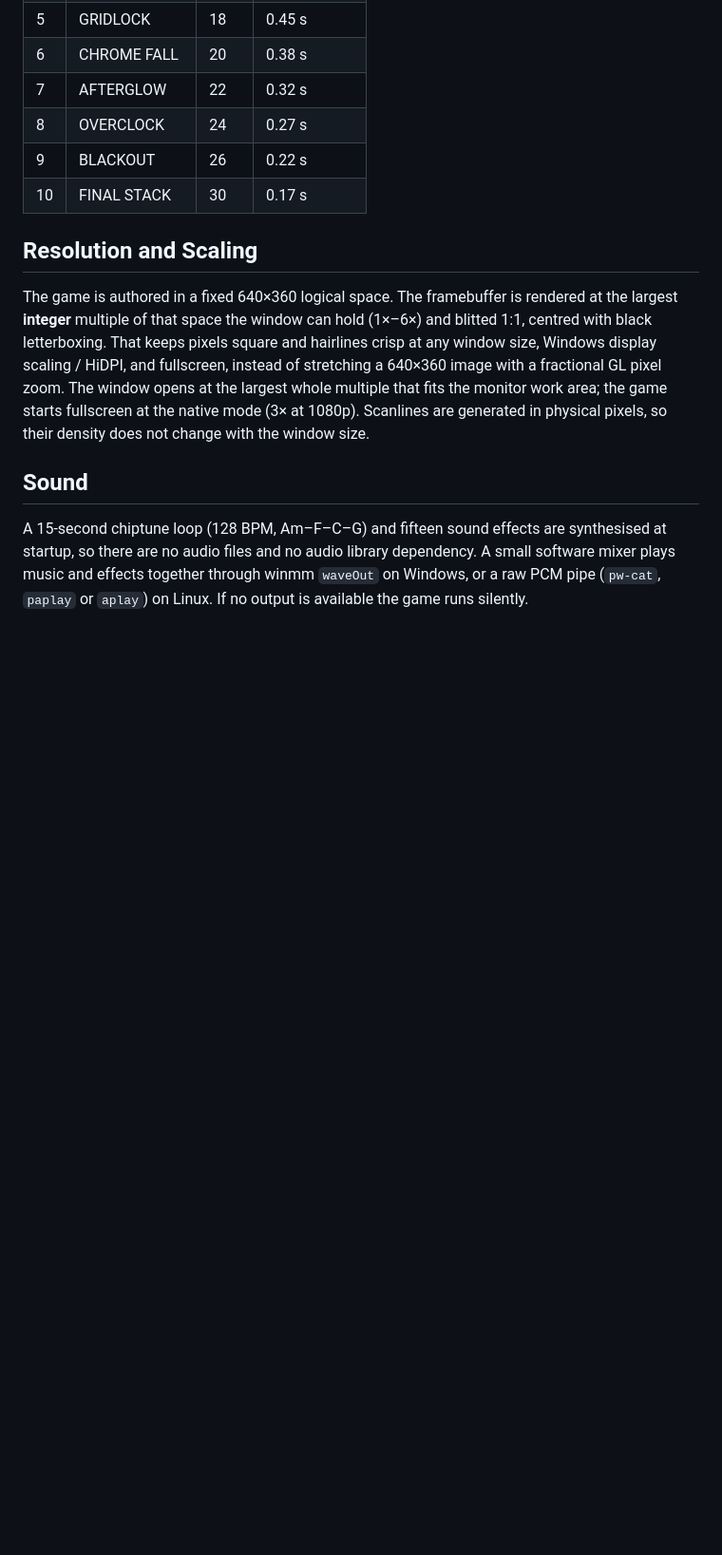
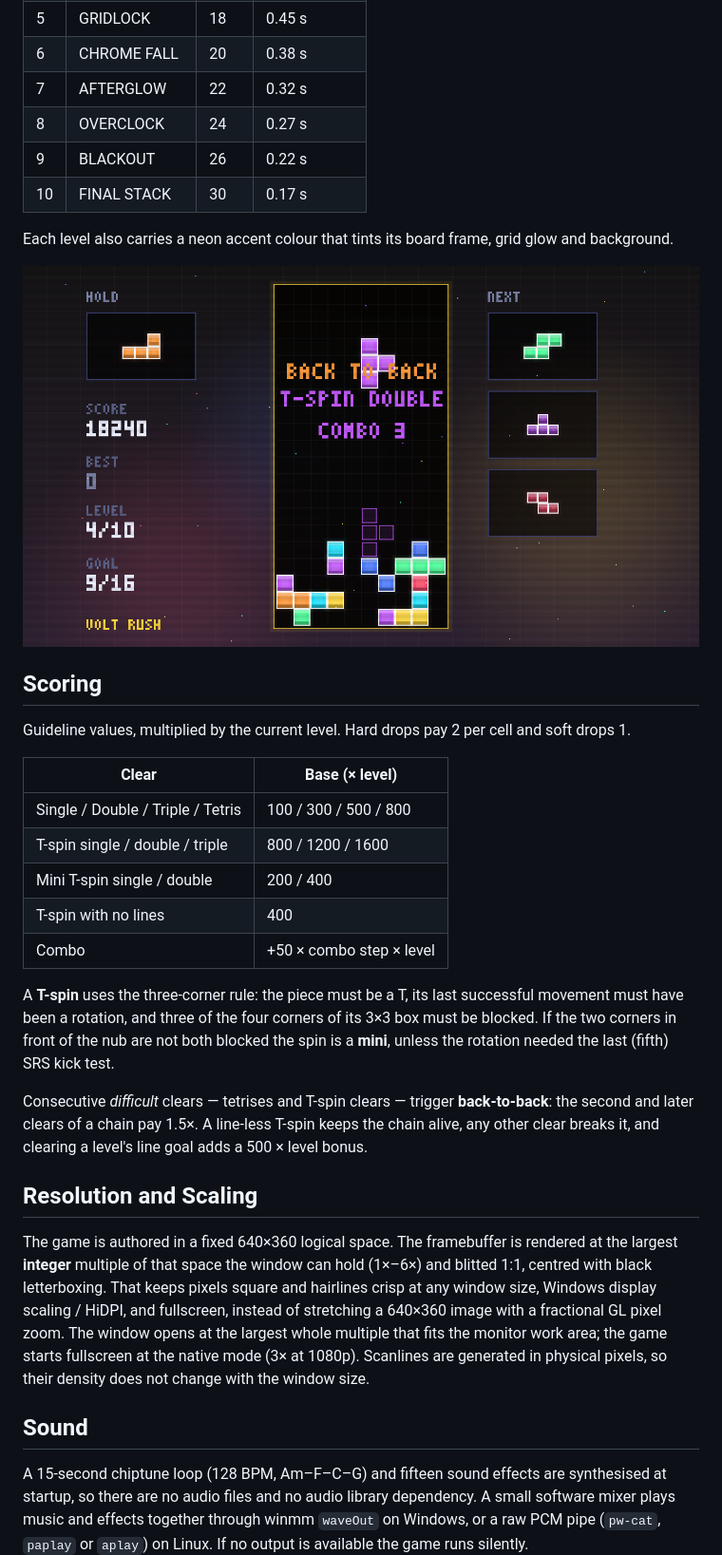
Before and after one commit to LeTrollologist/Neonstack, a Markdown page: README.md, the part around one of its changes. Shown at 95% size. Rendered like a GitHub page; pictures changed too: docs/gameplay.png (added); blank space fills up the shorter version.

```diff
--- a/README.md
+++ b/README.md
@@ -153,6 +187,33 @@ campaign victory screen. Progress is remembered, and the title screen can start
 | 9 | BLACKOUT | 26 | 0.22 s |
 | 10 | FINAL STACK | 30 | 0.17 s |
 
+Each level also carries a neon accent colour that tints its board frame, grid glow and background.
+
+<p align="center">
+  <img src="docs/gameplay.png" alt="T-spin double with a back-to-back bonus" width="820" />
+</p>
+
+## Scoring
+
+Guideline values, multiplied by the current level. Hard drops pay 2 per cell and soft drops 1.
+
+| Clear | Base (× level) |
+| --- | --- |
+| Single / Double / Triple / Tetris | 100 / 300 / 500 / 800 |
+| T-spin single / double / triple | 800 / 1200 / 1600 |
+| Mini T-spin single / double | 200 / 400 |
+| T-spin with no lines | 400 |
+| Combo | +50 × combo step × level |
+
+A **T-spin** uses the three-corner rule: the piece must be a T, its last successful movement must
+have been a rotation, and three of the four corners of its 3×3 box must be blocked. If the two
+corners in front of the nub are not both blocked the spin is a **mini**, unless the rotation needed
+the last (fifth) SRS kick test.
+
+Consecutive *difficult* clears — tetrises and T-spin clears — trigger **back-to-back**: the second
+and later clears of a chain pay 1.5×. A line-less T-spin keeps the chain alive, any other clear
+breaks it, and clearing a level's line goal adds a 500 × level bonus.
+
 ## Resolution and Scaling
 
 The game is authored in a fixed 640×360 logical space. The framebuffer is rendered at the largest
```
Also changed, not shown: other parts of README.md (+62 -20 lines), CHANGELOG.md (added, +54 -0 lines), Assets/icon_neonstack.png (added), Assets/logo_neonstack.png (added), docs/settings.png, docs/title.png, 13 other files.
